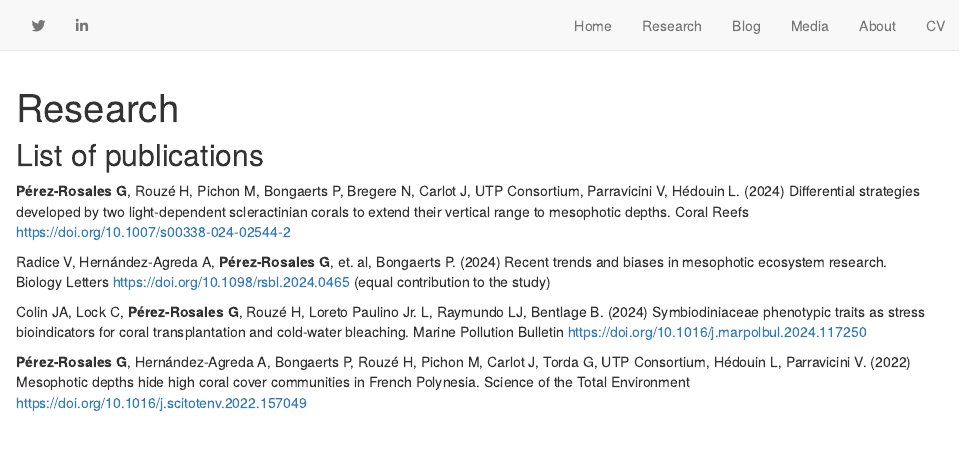
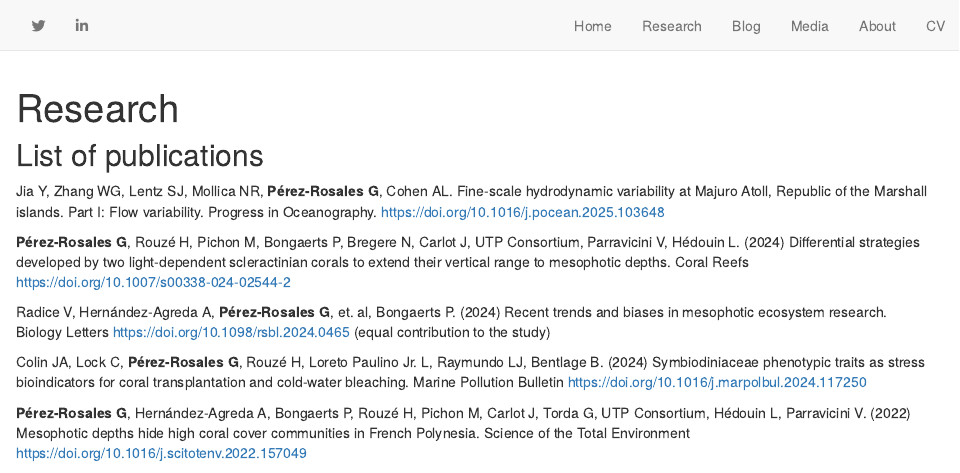
Before and after one commit to gonzaloprb/personalwebsite_2, an R Markdown document (research.Rmd): the page in a window 1100 px wide, from its top. Rendered offline with R 4.5, knitr and Pandoc, with nearby package versions; drawn as R Markdown's standard HTML page in place of the format the file asks for.

Commit message:
Gonzalo upload

```diff
--- a/research.Rmd
+++ b/research.Rmd
@@ -15,6 +15,8 @@ base_url: https://gonzaloperezrosales.netlify.app/
 
 
 ## List of publications
+
+Jia Y, Zhang WG, Lentz SJ, Mollica NR, **Pérez-Rosales G**, Cohen AL. Fine-scale hydrodynamic variability at Majuro Atoll, Republic of the Marshall islands. Part I: Flow variability. Progress in Oceanography. https://doi.org/10.1016/j.pocean.2025.103648
 
 **Pérez-Rosales G**, Rouzé H, Pichon M, Bongaerts P, Bregere N, Carlot J, UTP Consortium, Parravicini V, Hédouin L. (2024) Differential strategies developed by two light-dependent scleractinian corals to extend their vertical range to mesophotic depths. Coral Reefs https://doi.org/10.1007/s00338-024-02544-2
 
```
Also changed, not shown: CV_Gonzalo_PerezRosales.pdf, 2 other files.
